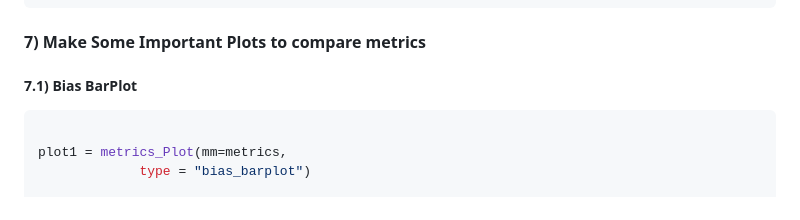
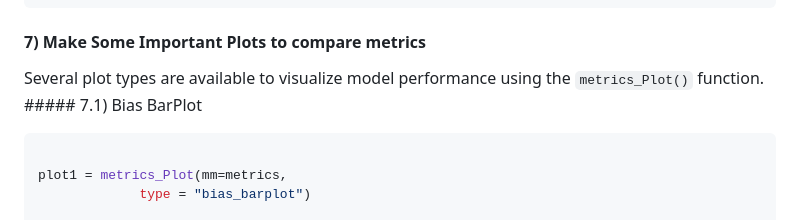
Before and after one commit to Martin-Umpierrez/preDose, a Markdown page: README.md, the part around the change printed below. Drawn GitHub-style.

````diff
--- a/README.md
+++ b/README.md
@@ -420,7 +431,8 @@ head(metrics[2])
 
 #### 7) Make Some Important Plots to compare metrics
 
-##### 7.1) Bias BarPlot
+Several plot types are available to visualize model performance using
+the `metrics_Plot()` function. \##### 7.1) Bias BarPlot
 
 ``` r
 
````
Also changed, not shown: other parts of README.md (+24 -5 lines), man/figures/README-plot_comparisson-1.png, 3 other files.
